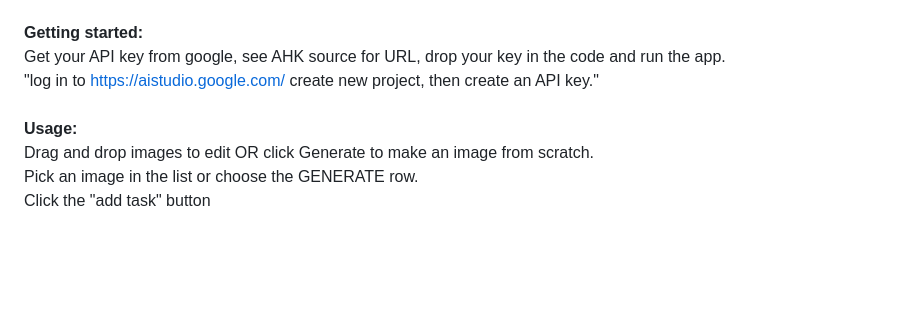
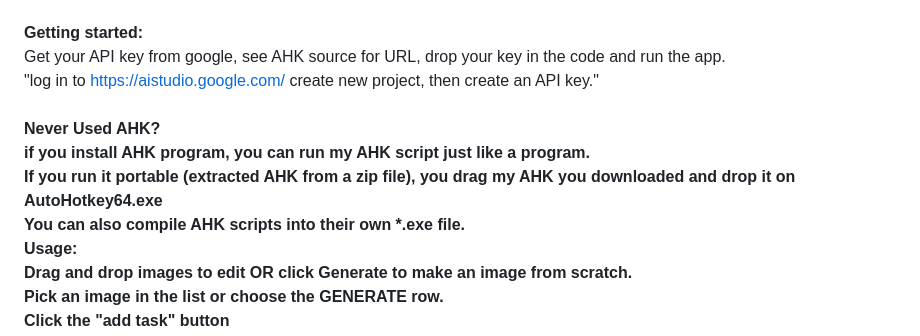
Before and after one commit to derbenx/DBnanoAPI, a Markdown page: README.md, the part around the change. GitHub-like rendering; blank space fills up the shorter version.

```diff
--- a/README.md
+++ b/README.md
@@ -23,6 +23,11 @@ I can totally be encouraged to fix/upgrade things faster...<br>
 <b>Getting started:</b><br>
  Get your API key from google, see AHK source for URL, drop your key in the code and run the app.<br>
  "log in to https://aistudio.google.com/ create new project, then create an API key."<br>
+<br>
+<b>Never Used AHK?<b><br>
+if you install AHK program, you can run my AHK script just like a program.<br>
+If you run it portable (extracted AHK from a zip file), you drag my AHK you downloaded and drop it on AutoHotkey64.exe<br>
+You can also compile AHK scripts into their own *.exe file.
 <br>
 <b>Usage:</b><br>
  Drag and drop images to edit OR click Generate to make an image from scratch.<br>
```
